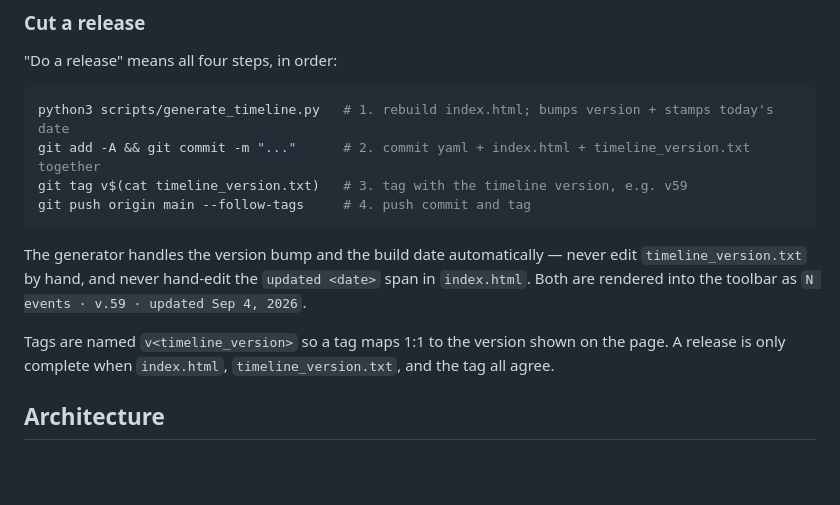
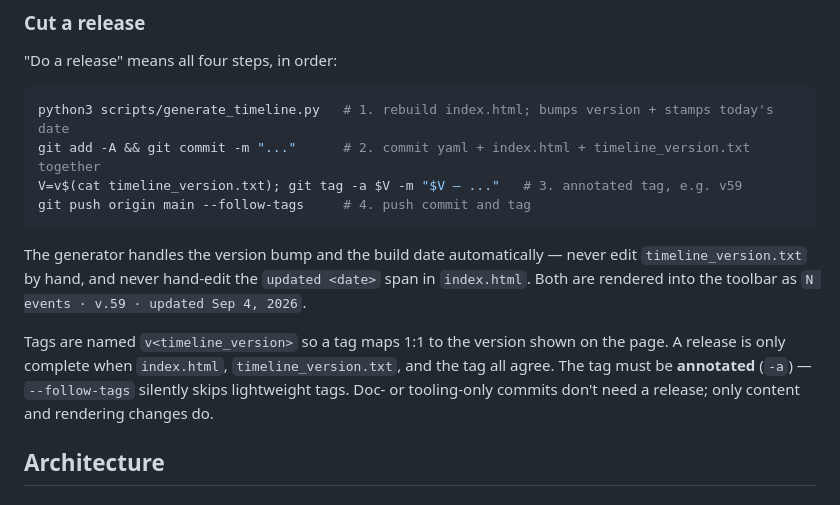
Before and after one commit to franklinparkllc/AI-timeline, a Markdown page: CLAUDE.md, the part around the change. Rendered like a GitHub page; blank space fills up the shorter version.

Commit message:
Fix release docs: tags must be annotated for --follow-tags
git push --follow-tags silently skips lightweight tags, so step 3 needs -a.

Co-Authored-By: Claude Opus 5 (1M context) <noreply@anthropic.com>

````diff
--- a/CLAUDE.md
+++ b/CLAUDE.md
@@ -26,7 +26,7 @@ python3 -m http.server 8000
 ```bash
 python3 scripts/generate_timeline.py   # 1. rebuild index.html; bumps version + stamps today's date
 git add -A && git commit -m "..."      # 2. commit yaml + index.html + timeline_version.txt together
-git tag v$(cat timeline_version.txt)   # 3. tag with the timeline version, e.g. v59
+V=v$(cat timeline_version.txt); git tag -a $V -m "$V — ..."   # 3. annotated tag, e.g. v59
 git push origin main --follow-tags     # 4. push commit and tag
 ```
 
@@ -36,6 +36,8 @@ Both are rendered into the toolbar as `N events · v.59 · updated Sep 4, 2026`.
 
 Tags are named `v<timeline_version>` so a tag maps 1:1 to the version shown on the page.
 A release is only complete when `index.html`, `timeline_version.txt`, and the tag all agree.
+The tag must be **annotated** (`-a`) — `--follow-tags` silently skips lightweight tags.
+Doc- or tooling-only commits don't need a release; only content and rendering changes do.
 
 ## Architecture
 
````
